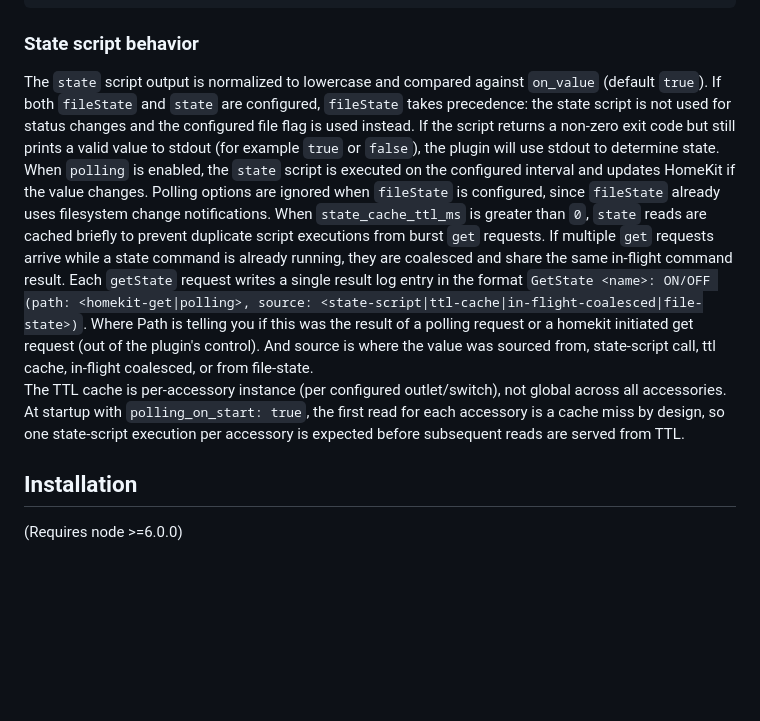
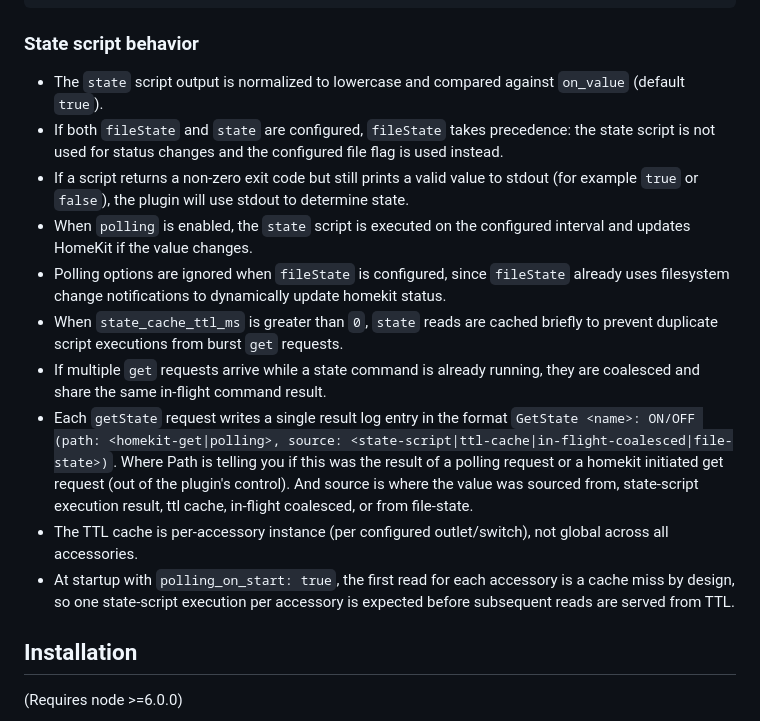
Before and after one commit to pponce/homebridge-script2, a Markdown page: README.md, the part around the change. GitHub-like rendering; blank space fills up the shorter version.

Commit message:
Clarify state script behavior in README
Updated the state script behavior section to clarify the handling of polling and file state configurations.

```diff
--- a/README.md
+++ b/README.md
@@ -69,16 +69,16 @@ Name            | Value         | Required                                    |
 
 
 ### State script behavior
-The `state` script output is normalized to lowercase and compared against `on_value` (default `true`).
-If both `fileState` and `state` are configured, `fileState` takes precedence: the state script is not used for status changes and the configured file flag is used instead.
-If the script returns a non-zero exit code but still prints a valid value to stdout (for example `true` or `false`), the plugin will use stdout to determine state.
-When `polling` is enabled, the `state` script is executed on the configured interval and updates HomeKit if the value changes.
-Polling options are ignored when `fileState` is configured, since `fileState` already uses filesystem change notifications.
-When `state_cache_ttl_ms` is greater than `0`, `state` reads are cached briefly to prevent duplicate script executions from burst `get` requests.
-If multiple `get` requests arrive while a state command is already running, they are coalesced and share the same in-flight command result.
-Each `getState` request writes a single result log entry in the format `GetState <name>: ON/OFF (path: <homekit-get|polling>, source: <state-script|ttl-cache|in-flight-coalesced|file-state>)`. Where Path is telling you if this was the result of a polling request or a homekit initiated get request (out of the plugin's control). And source is where the value was sourced from, state-script call, ttl cache, in-flight coalesced, or from file-state.
-The TTL cache is per-accessory instance (per configured outlet/switch), not global across all accessories.
-At startup with `polling_on_start: true`, the first read for each accessory is a cache miss by design, so one state-script execution per accessory is expected before subsequent reads are served from TTL.
+- The `state` script output is normalized to lowercase and compared against `on_value` (default `true`).
+- If both `fileState` and `state` are configured, `fileState` takes precedence: the state script is not used for status changes and the configured file flag is used instead.
+- If a script returns a non-zero exit code but still prints a valid value to stdout (for example `true` or `false`), the plugin will use stdout to determine state.
+- When `polling` is enabled, the `state` script is executed on the configured interval and updates HomeKit if the value changes.
+- Polling options are ignored when `fileState` is configured, since `fileState` already uses filesystem change notifications to dynamically update homekit status.
+- When `state_cache_ttl_ms` is greater than `0`, `state` reads are cached briefly to prevent duplicate script executions from burst `get` requests.
+- If multiple `get` requests arrive while a state command is already running, they are coalesced and share the same in-flight command result.
+- Each `getState` request writes a single result log entry in the format `GetState <name>: ON/OFF (path: <homekit-get|polling>, source: <state-script|ttl-cache|in-flight-coalesced|file-state>)`. Where Path is telling you if this was the result of a polling request or a homekit initiated get request (out of the plugin's control). And source is where the value was sourced from, state-script execution result, ttl cache, in-flight coalesced, or from file-state.
+- The TTL cache is per-accessory instance (per configured outlet/switch), not global across all accessories.
+- At startup with `polling_on_start: true`, the first read for each accessory is a cache miss by design, so one state-script execution per accessory is expected before subsequent reads are served from TTL.
 
 ## Installation
 (Requires node >=6.0.0)
```
